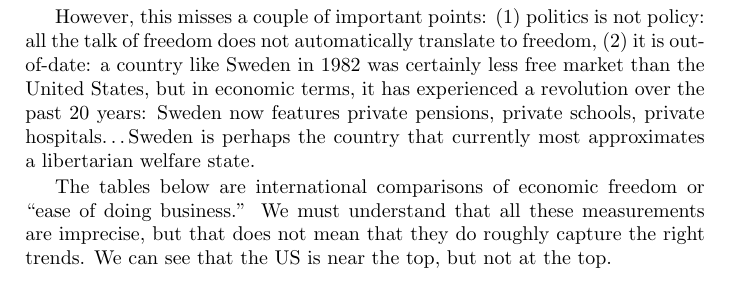
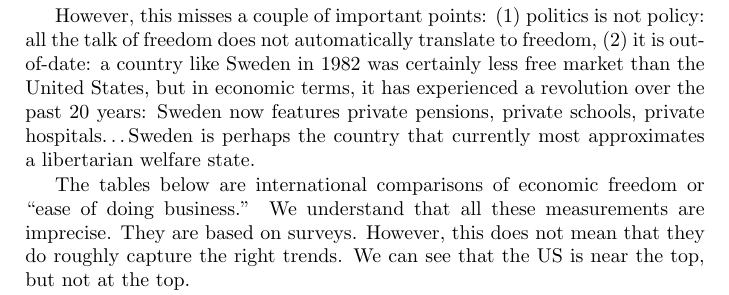
Before and after one commit to luispedro/libertarian-welfare, a LaTeX thesis (book/libertarian-welfare.tex, which reads book/international.tex): part of page 34 of 42, cut so that both start at the same text. Compiled offline with pdfLaTeX.

Commit message:
MIN Better phrasings

```diff
--- a/book/international.tex
+++ b/book/international.tex
@@ -22,9 +22,9 @@ private hospitals\ldots Sweden is perhaps the country that currently most
 approximates a libertarian welfare state.
 
 The tables below are international comparisons of economic freedom or ``ease of
-doing business.'' We must understand that all these measurements are imprecise,
-but that does not mean that they do roughly capture the right trends. We can
-see that the US is near the top, but not at the top.
+doing business.'' We understand that all these measurements are imprecise. They
+are based on surveys. However, this does not mean that they do roughly capture
+the right trends. We can see that the US is near the top, but not at the top.
 
 \begin{table}
 \centering
```
